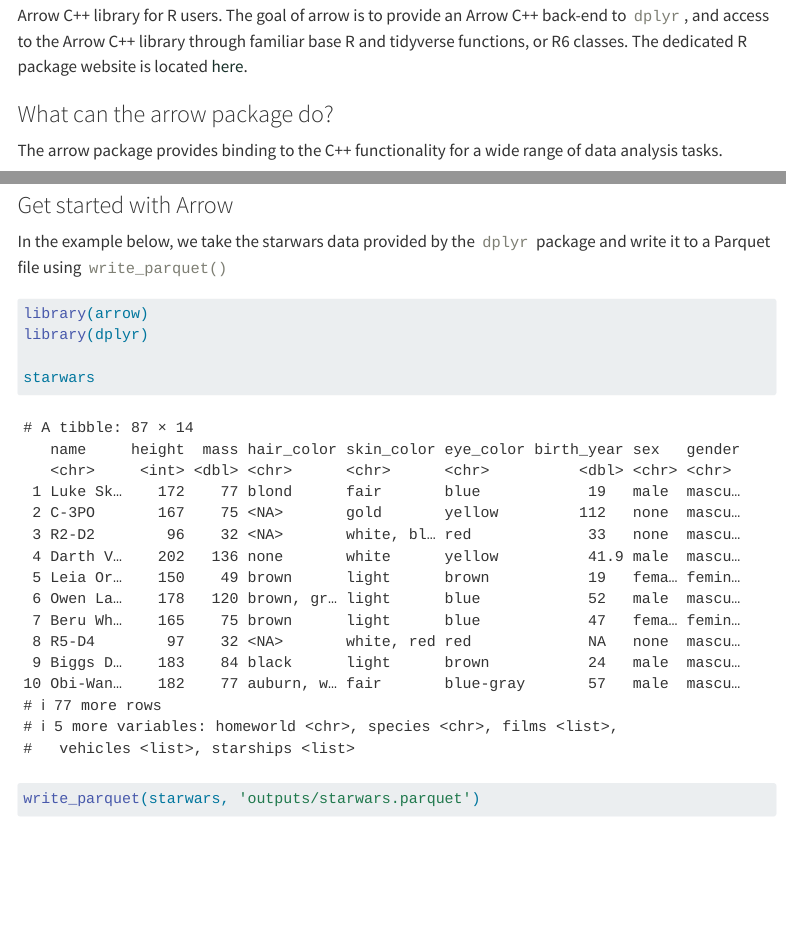
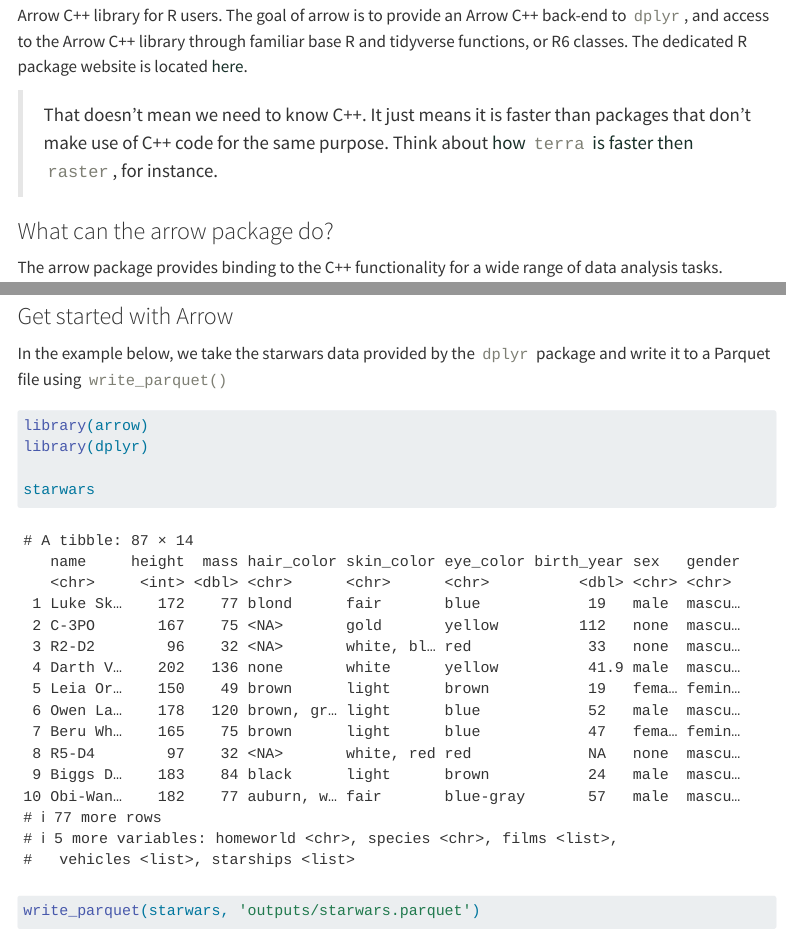
Before and after one commit to arbobm/parquet-basic-tutorial, a Quarto document (index.qmd): the page in a window 1100 px wide, from 3990 px down, and a second part further down, joined at a grey line. Rendered offline with R 4.5, knitr and Pandoc in place of Quarto, with nearby package versions; some code elsewhere in the file could not run offline; menus at the side of the page are left out; long lines of code are wrapped.

Commit message:
add c++ obs

```diff
--- a/index.qmd
+++ b/index.qmd
@@ -20,7 +20,7 @@ format:
   pdf:
     toc: true
     toc-depth: 3
-    biblio-title: 'References'
+    # biblio-title: 'References'
 # execute:
   # warning: false
   # error: false
@@ -195,6 +195,8 @@ Ok, then let me introduce you to the R packages I've been exploring and how they
 [![](https://arrow.apache.org/img/arrow-logo_hex_black-txt_white-bg.png){fig-align="center" width=100}](https://arrow.apache.org/docs/r/){target="_blank"}
 
 The R `arrow` package [@r-arrow] provides access to many of the features of the Apache Arrow C++ library for R users. The goal of arrow is to provide an Arrow C++ back-end to `dplyr`, and access to the Arrow C++ library through familiar base R and tidyverse functions, or R6 classes. The dedicated R package website is located [here](https://arrow.apache.org/docs/r/index.html).
+
+> That doesn't mean we need to know C++. It just means it is faster than packages that don't make use of C++ code for the same purpose. Think about [how `terra` is faster then `raster`](https://www.r-bloggers.com/2021/05/a-comparison-of-terra-and-raster-packages/){target="_blank"}, for instance.
 
 ### What can the arrow package do?
 
```
